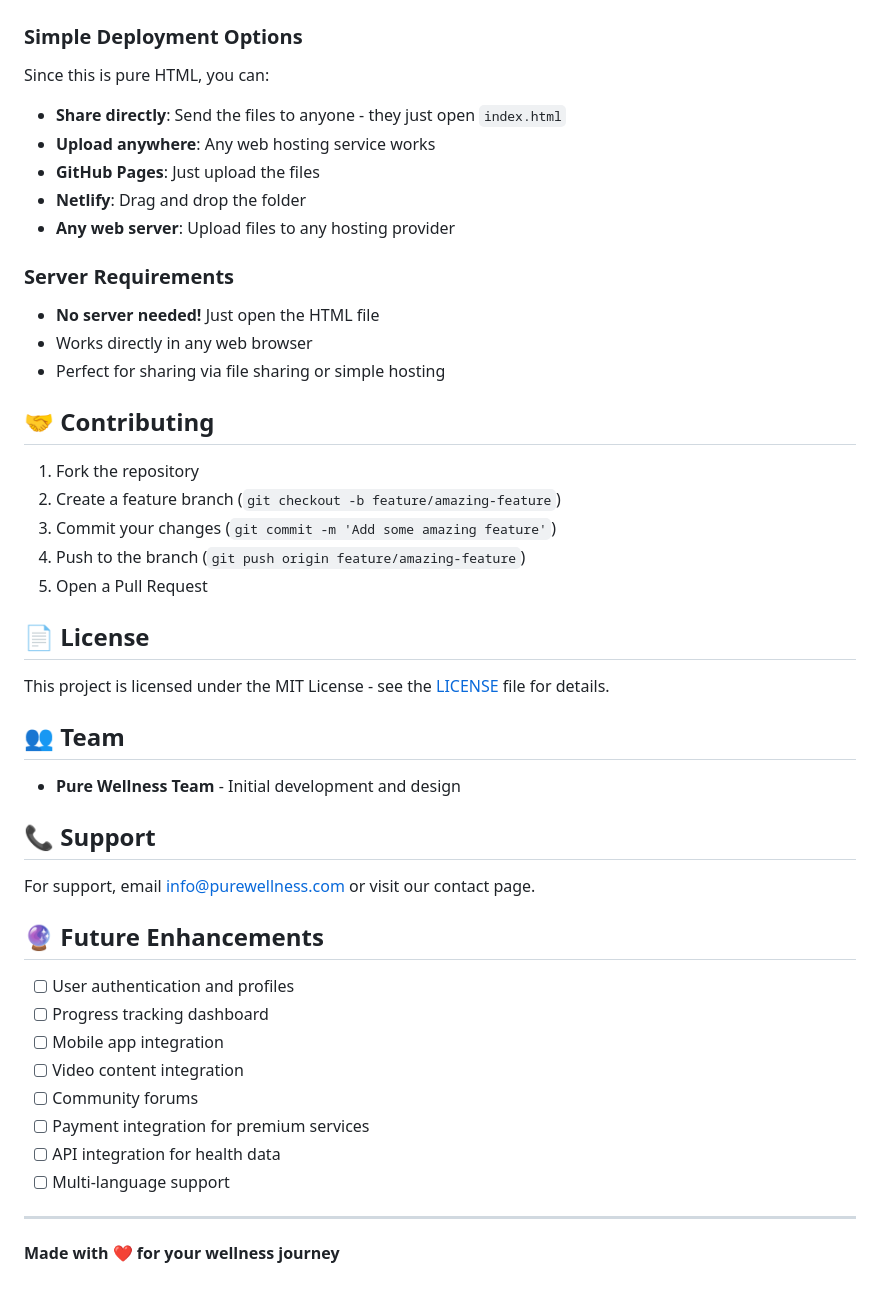
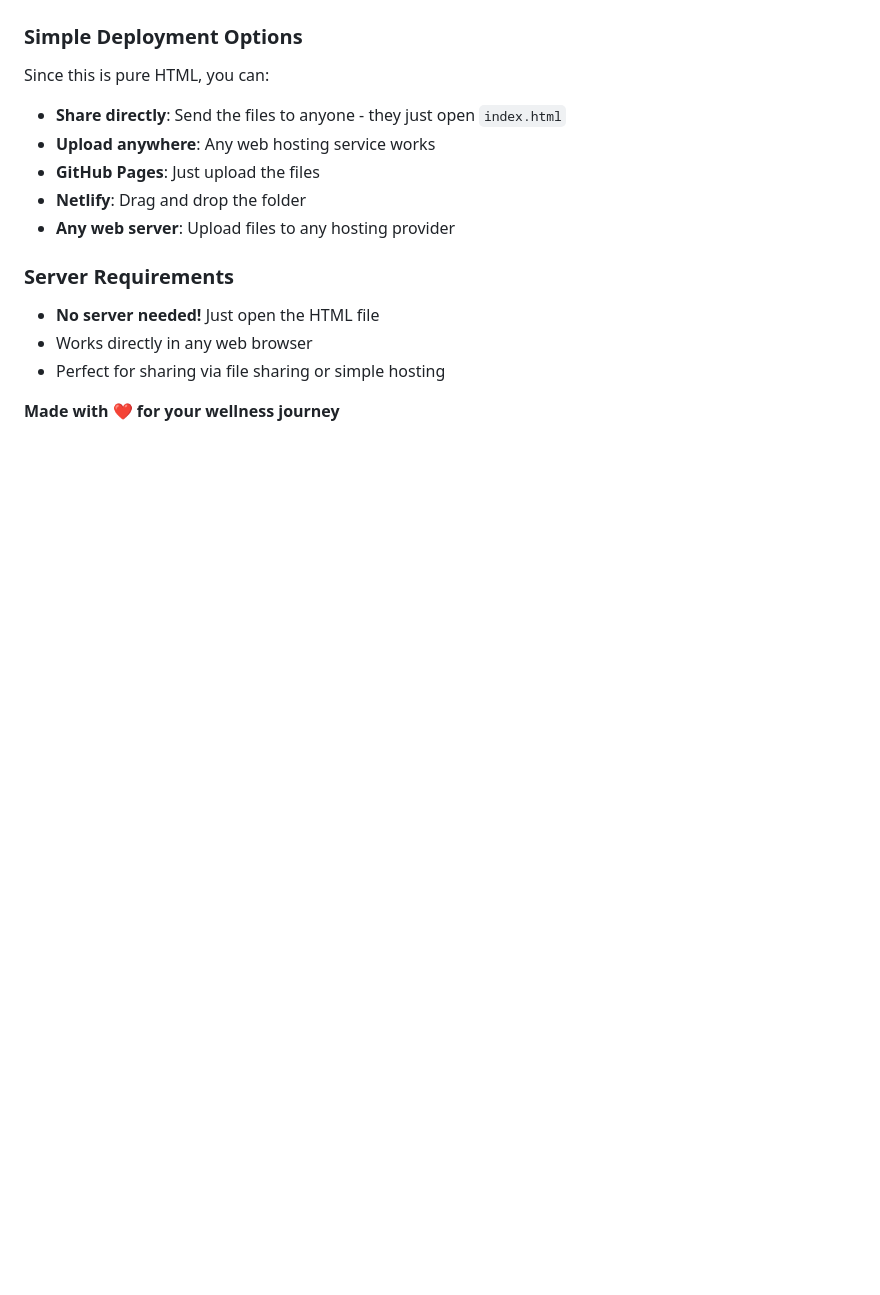
Before and after one commit to patel-sourav55/IHWP, a Markdown page: README.md, the part around the change printed below. Rendered like a GitHub page; blank space fills up the shorter version.

```diff
--- a/README.md
+++ b/README.md
@@ -145,37 +145,5 @@ Since this is pure HTML, you can:
 - Works directly in any web browser
 - Perfect for sharing via file sharing or simple hosting
 
-## 🤝 Contributing
-
-1. Fork the repository
-2. Create a feature branch (`git checkout -b feature/amazing-feature`)
-3. Commit your changes (`git commit -m 'Add some amazing feature'`)
-4. Push to the branch (`git push origin feature/amazing-feature`)
-5. Open a Pull Request
-
-## 📄 License
-
-This project is licensed under the MIT License - see the [LICENSE](LICENSE) file for details.
-
-## 👥 Team
-
-- **Pure Wellness Team** - Initial development and design
-
-## 📞 Support
-
-For support, email info@purewellness.com or visit our contact page.
-
-## 🔮 Future Enhancements
-
-- [ ] User authentication and profiles
-- [ ] Progress tracking dashboard
-- [ ] Mobile app integration
-- [ ] Video content integration
-- [ ] Community forums
-- [ ] Payment integration for premium services
-- [ ] API integration for health data
-- [ ] Multi-language support
-
----
 
 **Made with ❤️ for your wellness journey**
```
Also changed, not shown: other parts of README.md (+15 -15 lines).
